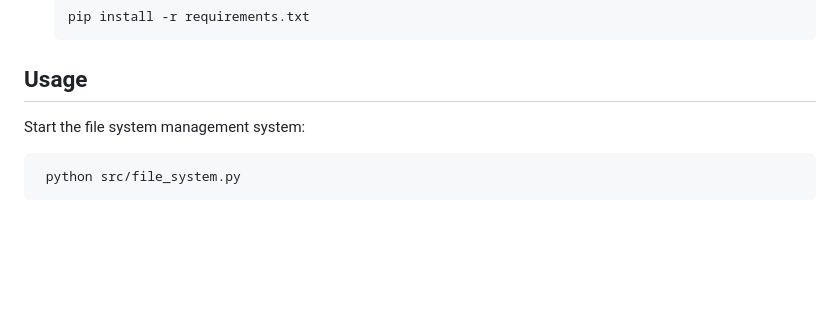
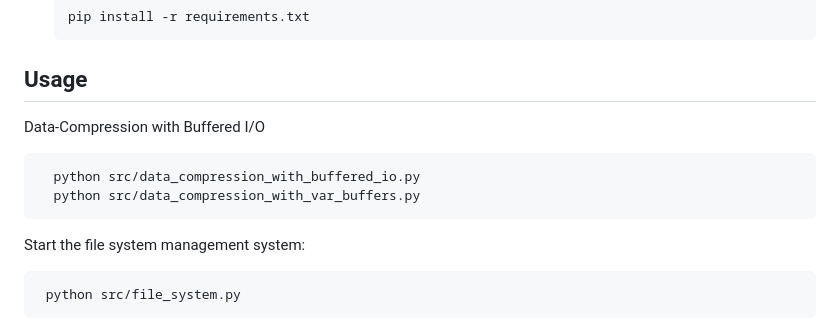
Before and after one commit to Mikeflames/efficient-file-system-management, a Markdown page: README.md, the part around the change. Drawn GitHub-style; blank space fills up the shorter version.

````diff
--- a/README.md
+++ b/README.md
@@ -33,6 +33,11 @@ This project implements a distributed file system management system with a focus
     ```
 
 ## Usage
+   Data-Compression with Buffered I/O
+
+      python src/data_compression_with_buffered_io.py
+      python src/data_compression_with_var_buffers.py
+
    Start the file system management system:
 
      python src/file_system.py
````
